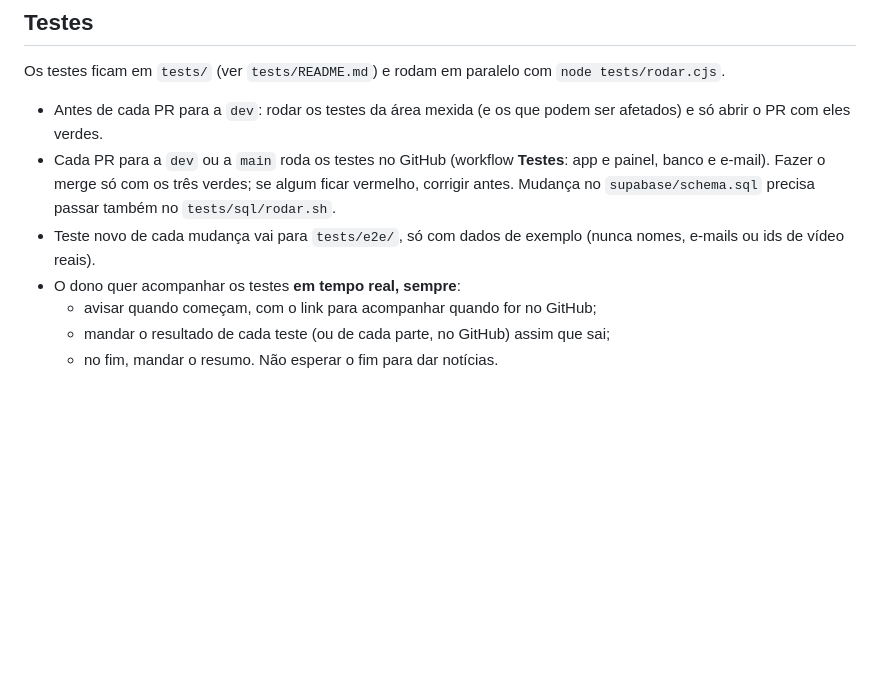
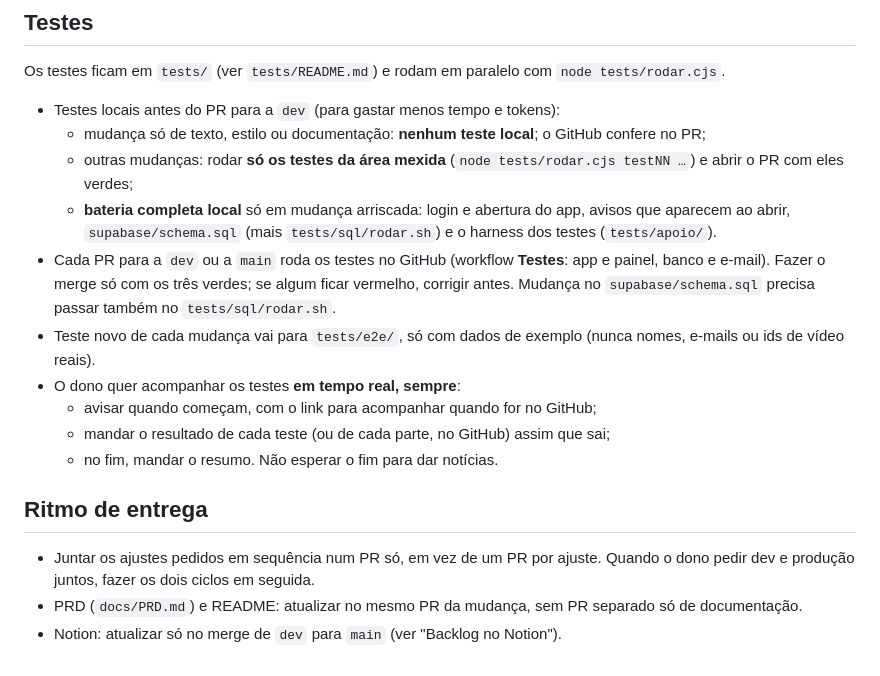
Before and after one commit to marcelobauer89/App-Treino, a Markdown page: CLAUDE.md, the part around the change. Drawn GitHub-style; blank space fills up the shorter version.

Commit message:
CLAUDE.md: testes locais só da área e entregas agrupadas
Co-Authored-By: Claude Opus 5.5 <noreply@anthropic.com>
Claude-Session: https://claude.ai/code/session_018VReHucFKGxxugdxRtF7Ms

```diff
--- a/CLAUDE.md
+++ b/CLAUDE.md
@@ -33,10 +33,19 @@ Se o conector do Notion não estiver disponível na sessão, avise na resposta q
 
 Os testes ficam em `tests/` (ver `tests/README.md`) e rodam em paralelo com `node tests/rodar.cjs`.
 
-- Antes de cada PR para a `dev`: rodar os testes da área mexida (e os que podem ser afetados) e só abrir o PR com eles verdes.
+- Testes locais antes do PR para a `dev` (para gastar menos tempo e tokens):
+  - mudança só de texto, estilo ou documentação: **nenhum teste local**; o GitHub confere no PR;
+  - outras mudanças: rodar **só os testes da área mexida** (`node tests/rodar.cjs testNN …`) e abrir o PR com eles verdes;
+  - **bateria completa local** só em mudança arriscada: login e abertura do app, avisos que aparecem ao abrir, `supabase/schema.sql` (mais `tests/sql/rodar.sh`) e o harness dos testes (`tests/apoio/`).
 - Cada PR para a `dev` ou a `main` roda os testes no GitHub (workflow **Testes**: app e painel, banco e e-mail). Fazer o merge só com os três verdes; se algum ficar vermelho, corrigir antes. Mudança no `supabase/schema.sql` precisa passar também no `tests/sql/rodar.sh`.
 - Teste novo de cada mudança vai para `tests/e2e/`, só com dados de exemplo (nunca nomes, e-mails ou ids de vídeo reais).
 - O dono quer acompanhar os testes **em tempo real, sempre**:
   - avisar quando começam, com o link para acompanhar quando for no GitHub;
   - mandar o resultado de cada teste (ou de cada parte, no GitHub) assim que sai;
   - no fim, mandar o resumo. Não esperar o fim para dar notícias.
+
+## Ritmo de entrega
+
+- Juntar os ajustes pedidos em sequência num PR só, em vez de um PR por ajuste. Quando o dono pedir dev e produção juntos, fazer os dois ciclos em seguida.
+- PRD (`docs/PRD.md`) e README: atualizar no mesmo PR da mudança, sem PR separado só de documentação.
+- Notion: atualizar só no merge de `dev` para `main` (ver "Backlog no Notion").
```
